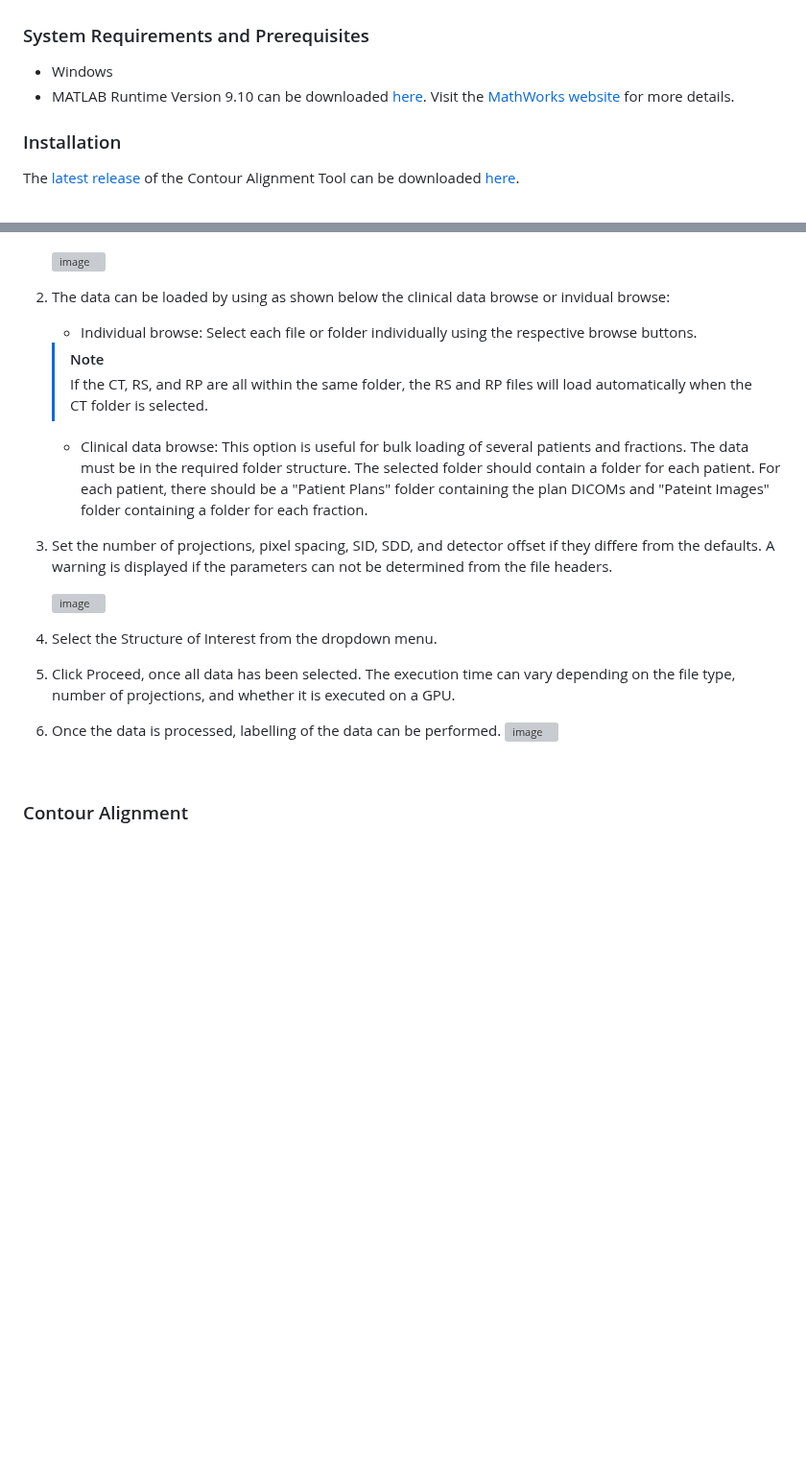
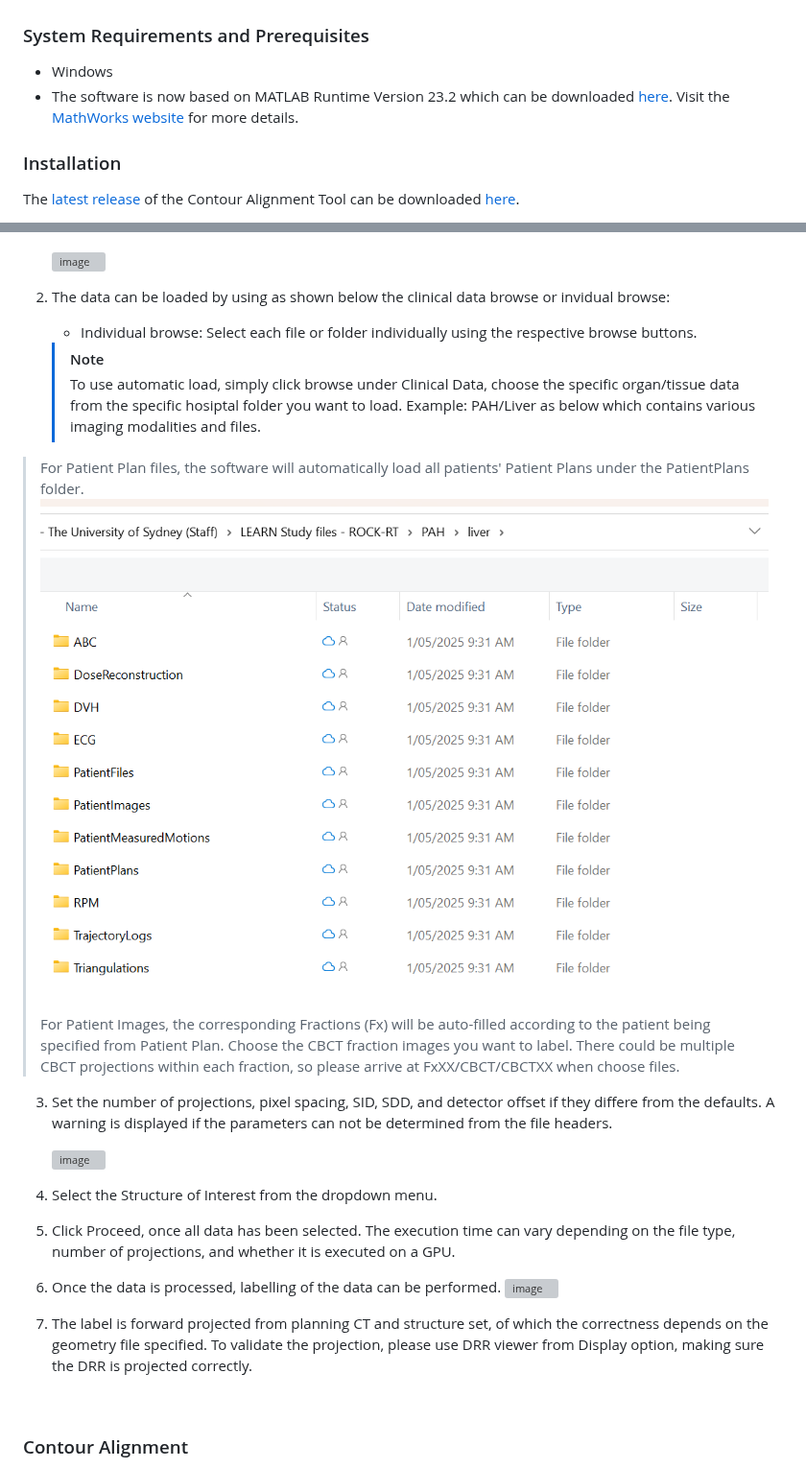
Before and after one commit to Image-X-Institute/contour-alignment-tool, a Markdown page: README.md, 2 parts joined by grey strips. Shown at 96% size. GitHub-like rendering; pictures changed too: ContourAlignmentTool_resources/instruction-PatientPlanLoad.png (added); blank space fills up the shorter version; grey boxes are pictures that could not be loaded.

Commit message:
New features for file loading updated; Stacked Dicom files supported for triggered Imaging labelling. Bugs fixed

```diff
--- a/README.md
+++ b/README.md
@@ -56,7 +56,7 @@ The Contour Alignment Tool is an application designed for aligning 3D contour st
 ## Getting Started
 ### System Requirements and Prerequisites
 - Windows
-- MATLAB Runtime Version 9.10 can be downloaded [here](https://ssd.mathworks.com/supportfiles/downloads/R2021a/Release/8/deployment_files/installer/complete/win64/MATLAB_Runtime_R2021a_Update_8_win64.zip). Visit the [MathWorks website](https://au.mathworks.com/products/compiler/matlab-runtime.html) for more details.
+- The software is now based on MATLAB Runtime Version 23.2 which can be downloaded [here](https://ssd.mathworks.com/supportfiles/downloads/R2023b/Release/10/deployment_files/installer/complete/win64/MATLAB_Runtime_R2023b_Update_10_win64.zip). Visit the [MathWorks website](https://au.mathworks.com/products/compiler/matlab-runtime.html) for more details.
 
 ### Installation
 The [latest release](https://github.com/Image-X-Institute/contour-alignment-tool/releases/latest) of the Contour Alignment Tool can be downloaded [here](https://github.com/Image-X-Institute/contour-alignment-tool/releases/download/v1.3.6/ContourAlignmentTool-v1.3.6.zip).
@@ -85,8 +85,10 @@ Suitable data to test the application can be downloaded from the [SPARK Database
 2.	The data can be loaded by using as shown below the clinical data browse or invidual browse:
     - Individual browse: Select each file or folder individually using the respective browse buttons.
 	> [!NOTE]
- 	> If the CT, RS, and RP are all within the same folder, the RS and RP files will load automatically when the CT folder is selected.
-    - Clinical data browse: This option is useful for bulk loading of several patients and fractions. The data must be in the required folder structure. The selected folder should contain a folder for each patient. For each patient, there should be a "Patient Plans" folder containing the plan DICOMs and "Pateint Images" folder containing a folder for each fraction.
+ 	> To use automatic load, simply click browse under Clinical Data, choose the specific organ/tissue data from the specific hosiptal folder you want to load. Example: PAH/Liver as below which contains various imaging modalities and files.
+  > For Patient Plan files, the software will automatically load all patients' Patient Plans under the PatientPlans folder.
+  ![image](ContourAlignmentTool_resources/instruction-PatientPlanLoad.png)
+  > For Patient Images, the corresponding Fractions (Fx) will be auto-filled according to the patient being specified from Patient Plan. Choose the CBCT fraction images you want to label. There could be multiple CBCT projections within each fraction, so please arrive at FxXX/CBCT/CBCTXX when choose files.
 3.	Set the number of projections, pixel spacing, SID, SDD, and detector offset if they differe from the defaults. A warning is displayed if the parameters can not be determined from the file headers.
 
 	![image](https://github.com/Image-X-Institute/contour-alignment-tool/assets/63682590/056855ba-4241-4db8-9f68-d51157f54e7f)
@@ -94,7 +96,7 @@ Suitable data to test the application can be downloaded from the [SPARK Database
 5.	Click Proceed, once all data has been selected. The execution time can vary depending on the file type, number of projections, and whether it is executed on a GPU.
 6.	Once the data is processed, labelling of the data can be performed.
 	![image](https://github.com/Image-X-Institute/contour-alignment-tool/assets/63682590/c008bb15-f33d-45a2-8128-b81f123d3a53)
-
+7. The label is forward projected from planning CT and structure set, of which the correctness depends on the geometry file specified. To validate the projection, please use DRR viewer from Display option, making sure the DRR is projected correctly.
 <br/>
 
 ### Contour Alignment
```
Also changed, not shown: 3 other files.
